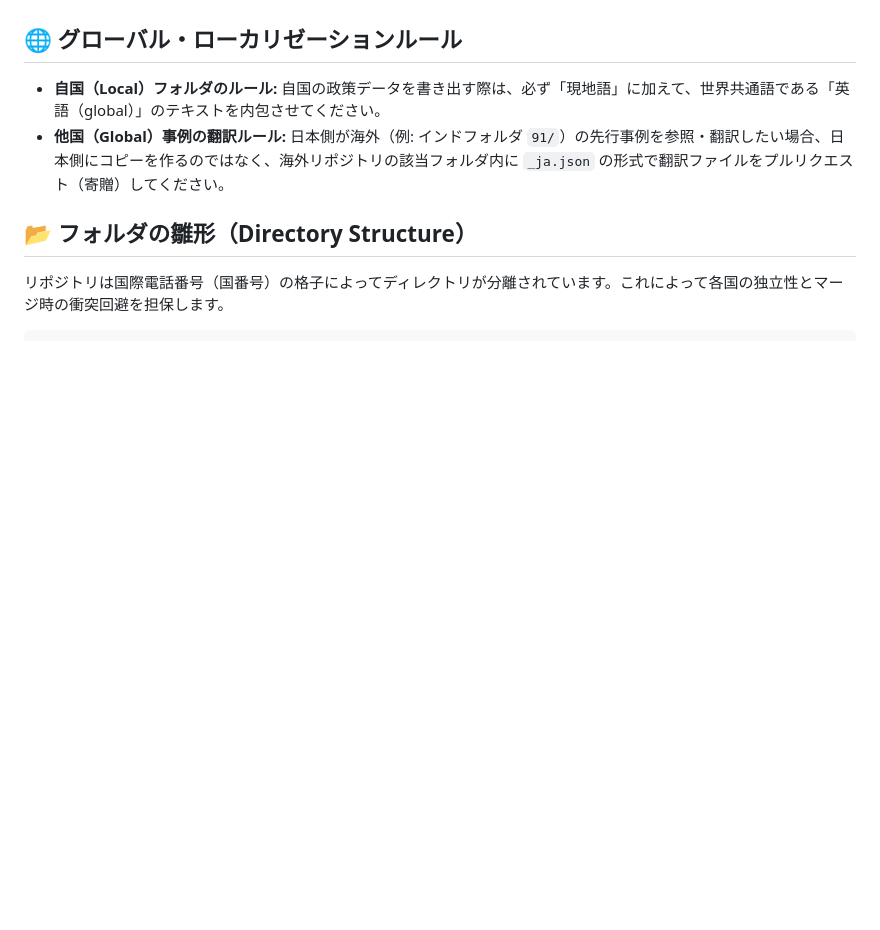
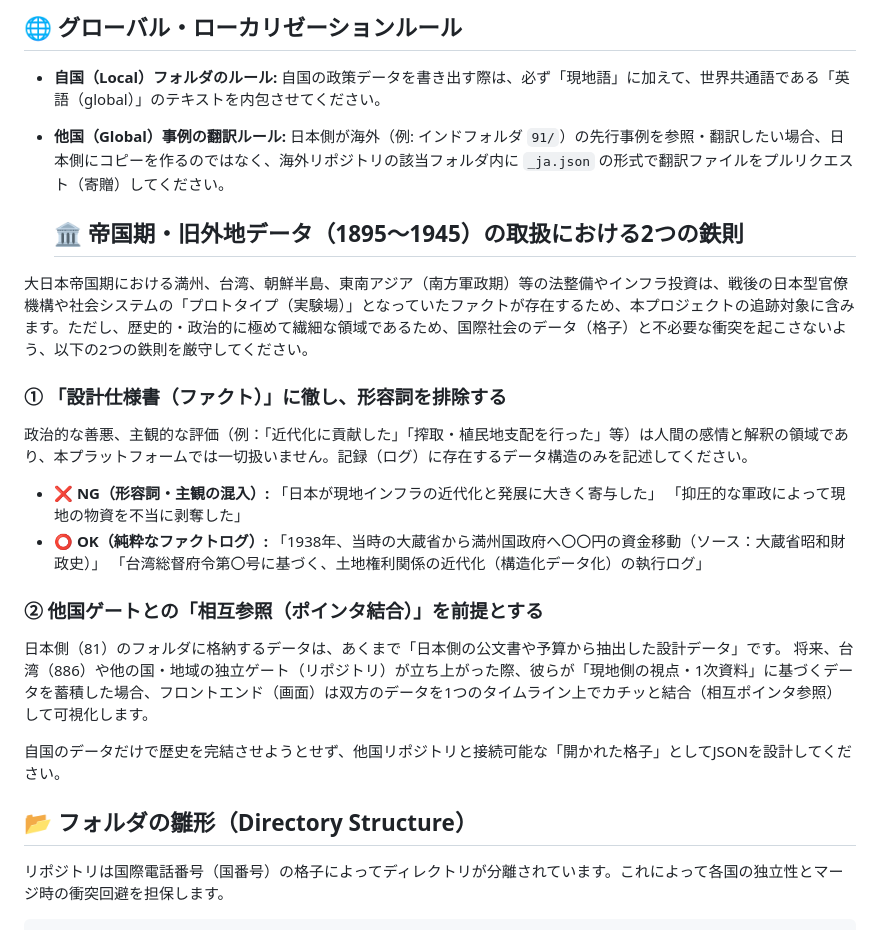
Before and after one commit to rainyurumo-nishioka/kashika-core, a Markdown page: README.md, the part around the change. Drawn GitHub-style; blank space fills up the shorter version.

```diff
--- a/README.md
+++ b/README.md
@@ -17,6 +17,28 @@ KASHIKAは、感情ではなく「データ（事実）」で政治と社会イ
 - **他国（Global）事例の翻訳ルール:**
   日本側が海外（例: インドフォルダ `91/`）の先行事例を参照・翻訳したい場合、日本側にコピーを作るのではなく、海外リポジトリの該当フォルダ内に `_ja.json` の形式で翻訳ファイルをプルリクエスト（寄贈）してください。
 
+  ## 🏛 帝国期・旧外地データ（1895〜1945）の取扱における2つの鉄則
+
+大日本帝国期における満州、台湾、朝鮮半島、東南アジア（南方軍政期）等の法整備やインフラ投資は、戦後の日本型官僚機構や社会システムの「プロトタイプ（実験場）」となっていたファクトが存在するため、本プロジェクトの追跡対象に含みます。ただし、歴史的・政治的に極めて繊細な領域であるため、国際社会のデータ（格子）と不必要な衝突を起こさないよう、以下の2つの鉄則を厳守してください。
+
+### ① 「設計仕様書（ファクト）」に徹し、形容詞を排除する
+政治的な善悪、主観的な評価（例：「近代化に貢献した」「搾取・植民地支配を行った」等）は人間の感情と解釈の領域であり、本プラットフォームでは一切扱いません。記録（ログ）に存在するデータ構造のみを記述してください。
+
+- ❌ **NG（形容詞・主観の混入）:**
+  「日本が現地インフラの近代化と発展に大きく寄与した」
+  「抑圧的な軍政によって現地の物資を不当に剥奪した」
+- ⭕ **OK（純粋なファクトログ）:**
+  「1938年、当時の大蔵省から満州国政府へ〇〇円の資金移動（ソース：大蔵省昭和財政史）」
+  「台湾総督府令第〇号に基づく、土地権利関係の近代化（構造化データ化）の執行ログ」
+
+### ② 他国ゲートとの「相互参照（ポインタ結合）」を前提とする
+日本側（81）のフォルダに格納するデータは、あくまで「日本側の公文書や予算から抽出した設計データ」です。
+将来、台湾（886）や他の国・地域の独立ゲート（リポジトリ）が立ち上がった際、彼らが「現地側の視点・1次資料」に基づくデータを蓄積した場合、フロントエンド（画面）は双方のデータを1つのタイムライン上でカチッと結合（相互ポインタ参照）して可視化します。
+
+自国のデータだけで歴史を完結させようとせず、他国リポジトリと接続可能な「開かれた格子」としてJSONを設計してください。
+
+
+
 ## 📂 フォルダの雛形（Directory Structure）
 
 リポジトリは国際電話番号（国番号）の格子によってディレクトリが分離されています。これによって各国の独立性とマージ時の衝突回避を担保します。
```
